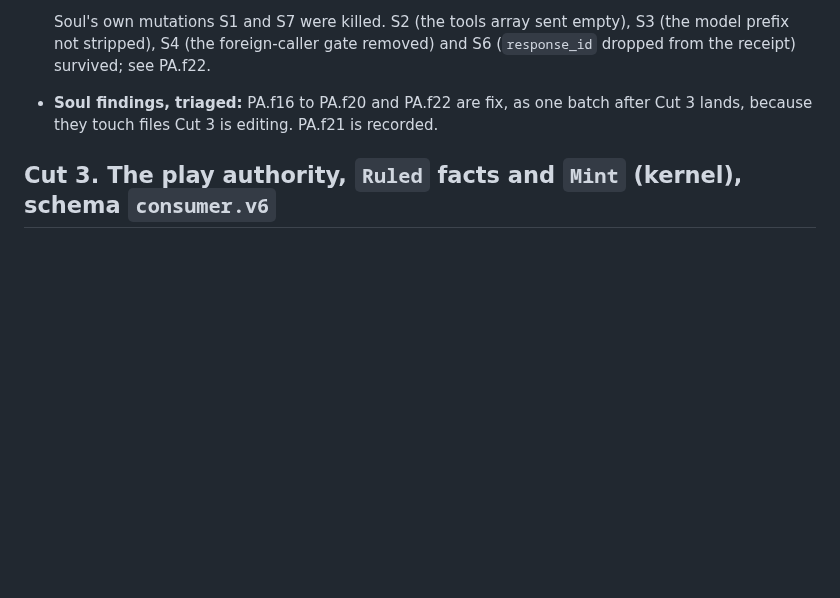
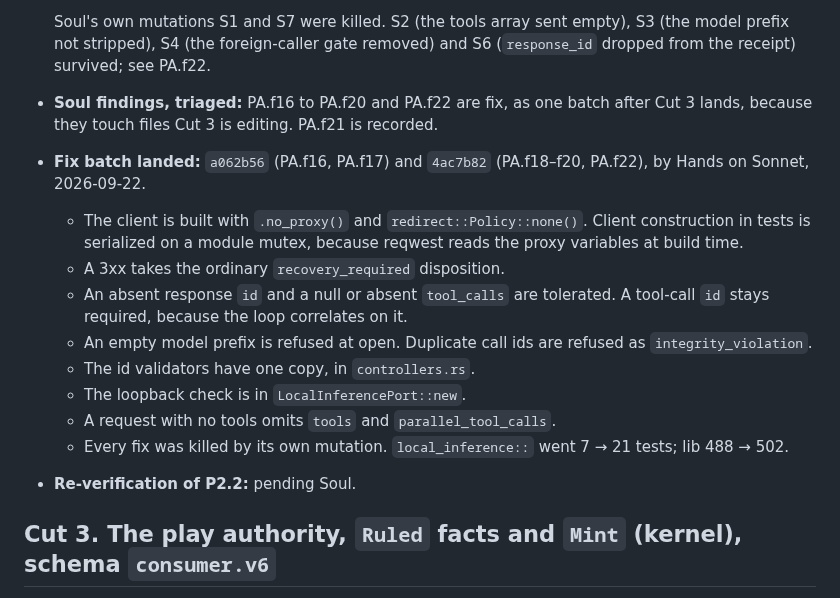
Before and after one commit to GameCult/Ghostlight, a Markdown page: docs/architecture/ghostlight-play-agent-cut.md, the part around the change. Drawn GitHub-style; blank space fills up the shorter version.

Commit message:
Record the play agent Cut 2 fix batch (a062b56, 4ac7b82)
Co-Authored-By: Claude Opus 5 <noreply@anthropic.com>

```diff
--- a/docs/architecture/ghostlight-play-agent-cut.md
+++ b/docs/architecture/ghostlight-play-agent-cut.md
@@ -902,6 +902,22 @@ splits them so each has its own promises. Cut 2 and Cut 6 are independent of
 - **Soul findings, triaged:** PA.f16 to PA.f20 and PA.f22 are fix, as one
   batch after Cut 3 lands, because they touch files Cut 3 is editing. PA.f21
   is recorded.
+- **Fix batch landed:** `a062b56` (PA.f16, PA.f17) and `4ac7b82` (PA.f18–f20,
+  PA.f22), by Hands on Sonnet, 2026-09-22.
+  - The client is built with `.no_proxy()` and `redirect::Policy::none()`.
+    Client construction in tests is serialized on a module mutex, because
+    reqwest reads the proxy variables at build time.
+  - A 3xx takes the ordinary `recovery_required` disposition.
+  - An absent response `id` and a null or absent `tool_calls` are tolerated.
+    A tool-call `id` stays required, because the loop correlates on it.
+  - An empty model prefix is refused at open. Duplicate call ids are
+    refused as `integrity_violation`.
+  - The id validators have one copy, in `controllers.rs`.
+  - The loopback check is in `LocalInferencePort::new`.
+  - A request with no tools omits `tools` and `parallel_tool_calls`.
+  - Every fix was killed by its own mutation. `local_inference::` went 7 → 21
+    tests; lib 488 → 502.
+- **Re-verification of P2.2:** pending Soul.
 
 ## Cut 3. The play authority, `Ruled` facts and `Mint` (kernel), schema `consumer.v6`
 
```
